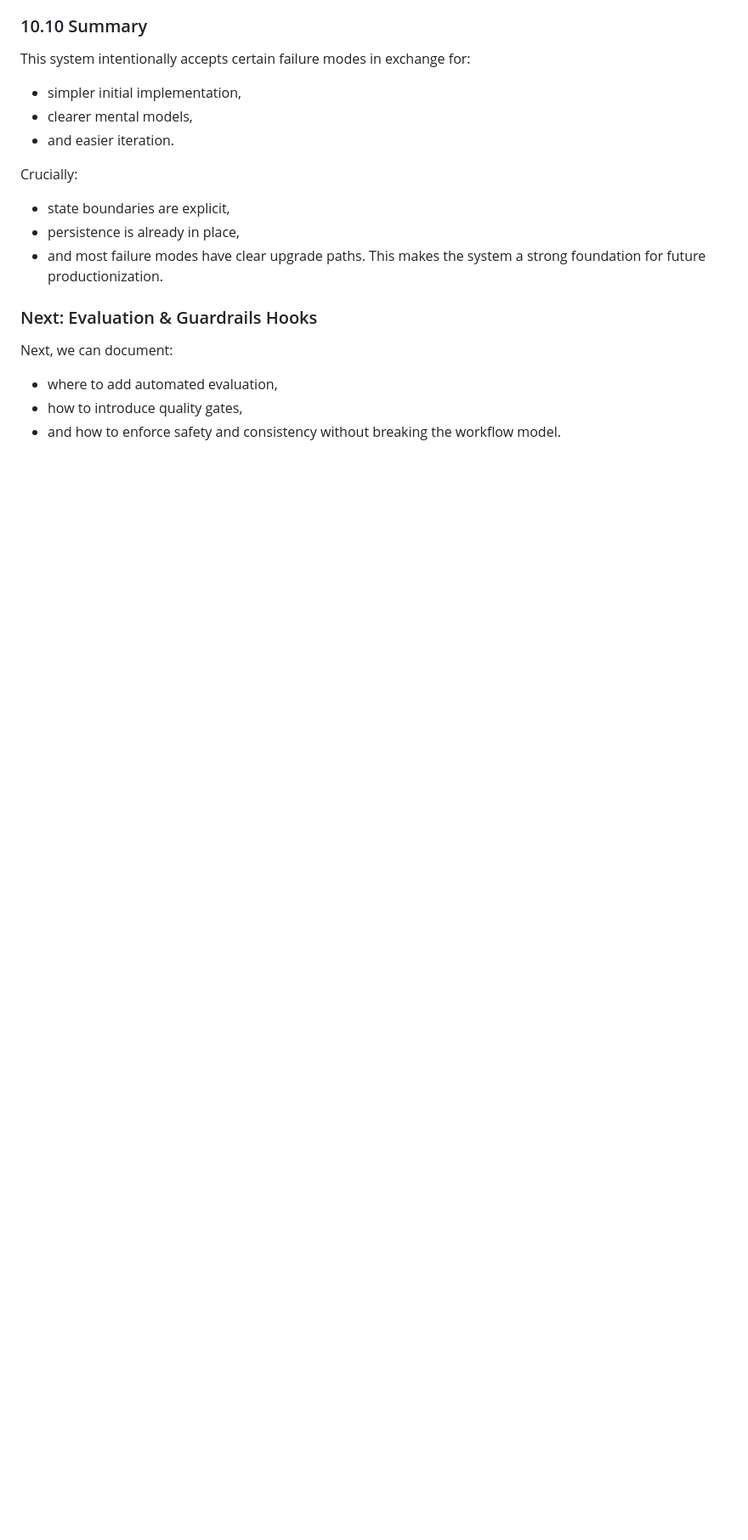
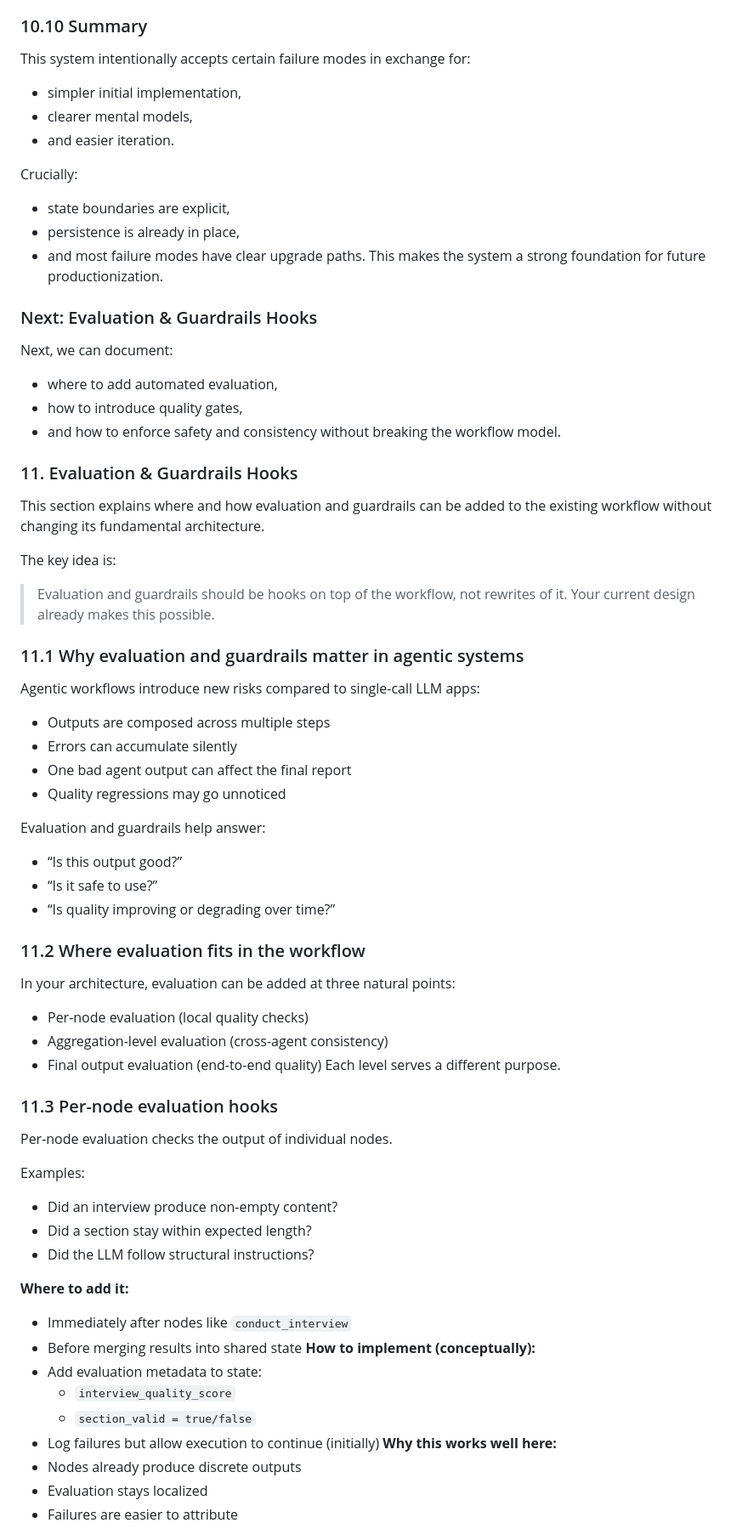
Before and after one commit to tessdja/automated-research-report-generation, a Markdown page: docs/DEVELOPER_GUIDE.md, the part around one of its changes. Shown at 85% size. GitHub-like rendering; blank space fills up the shorter version.

Commit message:
Document evaluation and guardrails hooks for agentic workflows

```diff
--- a/docs/DEVELOPER_GUIDE.md
+++ b/docs/DEVELOPER_GUIDE.md
@@ -1373,3 +1373,51 @@ Next, we can document:
 - where to add automated evaluation,
 - how to introduce quality gates,
 - and how to enforce safety and consistency without breaking the workflow model.
+
+### 11. Evaluation & Guardrails Hooks
+This section explains where and how evaluation and guardrails can be added to the existing workflow without changing its fundamental architecture.
+
+The key idea is:
+> Evaluation and guardrails should be hooks on top of the workflow, not rewrites of it.
+Your current design already makes this possible.
+
+### 11.1 Why evaluation and guardrails matter in agentic systems
+Agentic workflows introduce new risks compared to single-call LLM apps:
+- Outputs are composed across multiple steps
+- Errors can accumulate silently
+- One bad agent output can affect the final report
+- Quality regressions may go unnoticed
+
+Evaluation and guardrails help answer:
+- “Is this output good?”
+- “Is it safe to use?”
+- “Is quality improving or degrading over time?”
+
+### 11.2 Where evaluation fits in the workflow
+In your architecture, evaluation can be added at three natural points:
+- Per-node evaluation (local quality checks)
+- Aggregation-level evaluation (cross-agent consistency)
+- Final output evaluation (end-to-end quality)
+Each level serves a different purpose.
+
+### 11.3 Per-node evaluation hooks
+Per-node evaluation checks the output of individual nodes.
+
+Examples:
+- Did an interview produce non-empty content?
+- Did a section stay within expected length?
+- Did the LLM follow structural instructions?
+
+**Where to add it:**
+- Immediately after nodes like `conduct_interview`
+- Before merging results into shared state
+**How to implement (conceptually):**
+- Add evaluation metadata to state:
+    - `interview_quality_score`
+    - `section_valid = true/false`
+- Log failures but allow execution to continue (initially)
+**Why this works well here:**
+- Nodes already produce discrete outputs
+- Evaluation stays localized
+- Failures are easier to attribute
+
```
Also changed, not shown: other parts of docs/DEVELOPER_GUIDE.md (+137 -0 lines).
